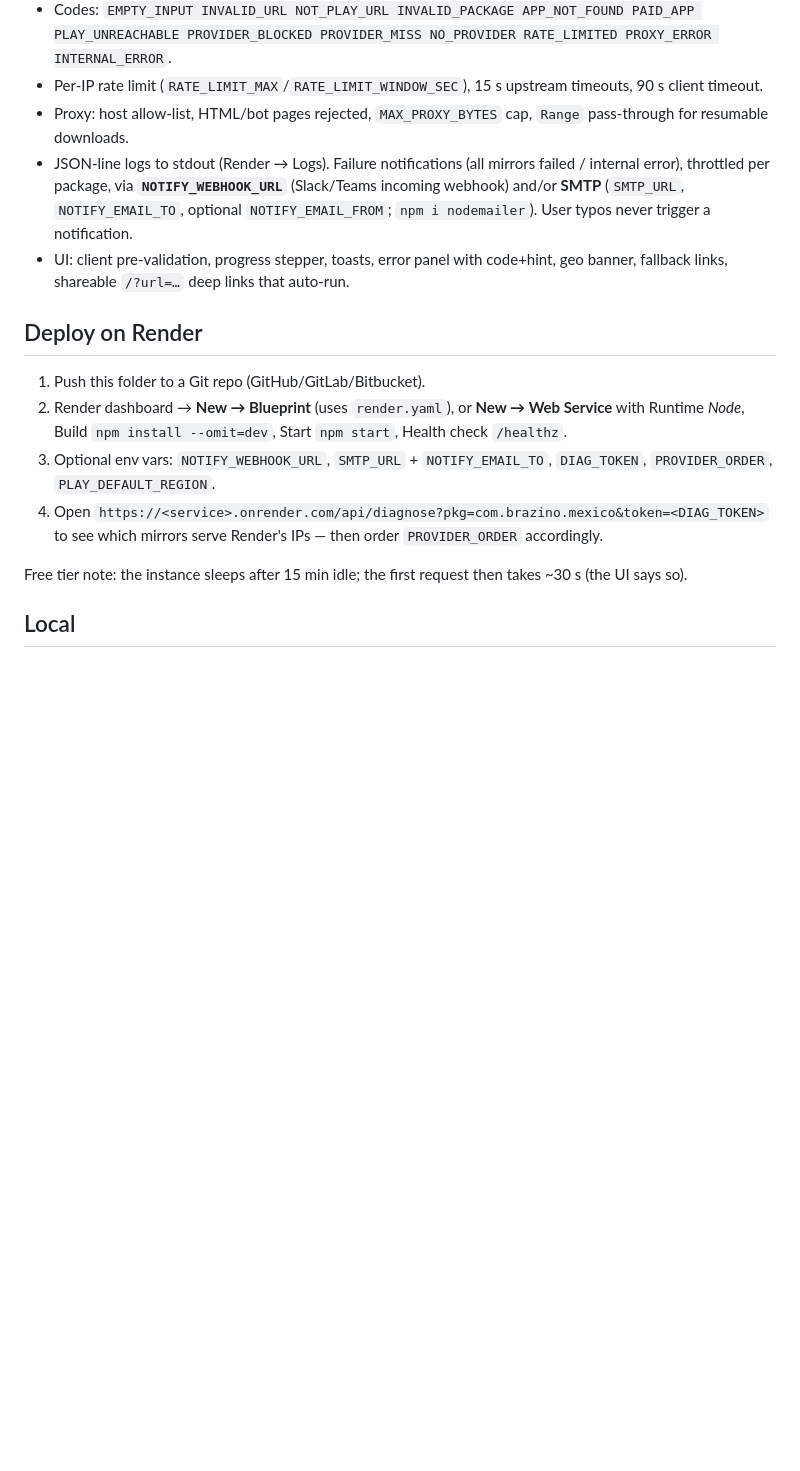
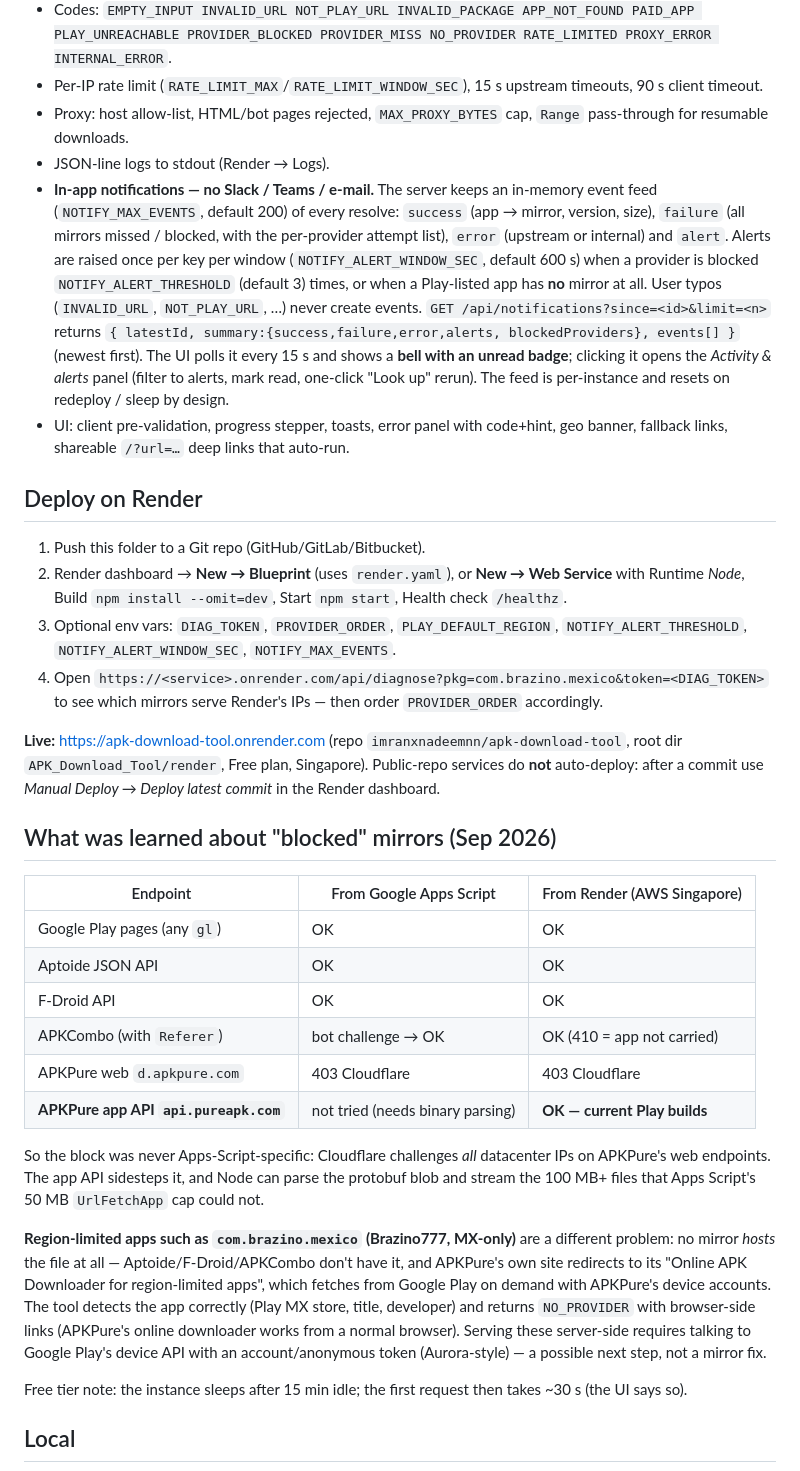
Before and after one commit to imranxnadeemnn/apk-download-tool, a Markdown page: APK_Download_Tool/render/README.md, the part around one of its changes. GitHub-like rendering; blank space fills up the shorter version.

```diff
--- a/APK_Download_Tool/render/README.md
+++ b/APK_Download_Tool/render/README.md
@@ -36,9 +42,17 @@ GET /healthz
   PROVIDER_BLOCKED PROVIDER_MISS NO_PROVIDER RATE_LIMITED PROXY_ERROR INTERNAL_ERROR`.
 * Per-IP rate limit (`RATE_LIMIT_MAX`/`RATE_LIMIT_WINDOW_SEC`), 15 s upstream timeouts, 90 s client timeout.
 * Proxy: host allow-list, HTML/bot pages rejected, `MAX_PROXY_BYTES` cap, `Range` pass-through for resumable downloads.
-* JSON-line logs to stdout (Render → Logs). Failure notifications (all mirrors failed / internal error), throttled per
-  package, via **`NOTIFY_WEBHOOK_URL`** (Slack/Teams incoming webhook) and/or **SMTP** (`SMTP_URL`, `NOTIFY_EMAIL_TO`,
-  optional `NOTIFY_EMAIL_FROM`; `npm i nodemailer`). User typos never trigger a notification.
+* JSON-line logs to stdout (Render → Logs).
+* **In-app notifications — no Slack / Teams / e-mail.** The server keeps an in-memory event feed
+  (`NOTIFY_MAX_EVENTS`, default 200) of every resolve: `success` (app → mirror, version, size), `failure`
+  (all mirrors missed / blocked, with the per-provider attempt list), `error` (upstream or internal) and `alert`.
+  Alerts are raised once per key per window (`NOTIFY_ALERT_WINDOW_SEC`, default 600 s) when a provider is blocked
+  `NOTIFY_ALERT_THRESHOLD` (default 3) times, or when a Play-listed app has **no** mirror at all. User typos
+  (`INVALID_URL`, `NOT_PLAY_URL`, …) never create events.
+  `GET /api/notifications?since=<id>&limit=<n>` returns `{ latestId, summary:{success,failure,error,alerts,
+  blockedProviders}, events[] }` (newest first). The UI polls it every 15 s and shows a **bell with an unread badge**;
+  clicking it opens the *Activity & alerts* panel (filter to alerts, mark read, one-click "Look up" rerun).
+  The feed is per-instance and resets on redeploy / sleep by design.
 * UI: client pre-validation, progress stepper, toasts, error panel with code+hint, geo banner, fallback links,
   shareable `/?url=…` deep links that auto-run.
 
@@ -47,9 +61,36 @@ GET /healthz
 1. Push this folder to a Git repo (GitHub/GitLab/Bitbucket).
 2. Render dashboard → **New → Blueprint** (uses `render.yaml`), or **New → Web Service** with
    Runtime *Node*, Build `npm install --omit=dev`, Start `npm start`, Health check `/healthz`.
-3. Optional env vars: `NOTIFY_WEBHOOK_URL`, `SMTP_URL` + `NOTIFY_EMAIL_TO`, `DIAG_TOKEN`, `PROVIDER_ORDER`, `PLAY_DEFAULT_REGION`.
+3. Optional env vars: `DIAG_TOKEN`, `PROVIDER_ORDER`, `PLAY_DEFAULT_REGION`, `NOTIFY_ALERT_THRESHOLD`,
+   `NOTIFY_ALERT_WINDOW_SEC`, `NOTIFY_MAX_EVENTS`.
 4. Open `https://<service>.onrender.com/api/diagnose?pkg=com.brazino.mexico&token=<DIAG_TOKEN>` to see which mirrors
    serve Render's IPs — then order `PROVIDER_ORDER` accordingly.
+
+**Live:** <https://apk-download-tool.onrender.com> (repo `imranxnadeemnn/apk-download-tool`, root dir
+`APK_Download_Tool/render`, Free plan, Singapore). Public-repo services do **not** auto-deploy: after a commit use
+*Manual Deploy → Deploy latest commit* in the Render dashboard.
+
+## What was learned about "blocked" mirrors (Sep 2026)
+
+| Endpoint | From Google Apps Script | From Render (AWS Singapore) |
+|---|---|---|
+| Google Play pages (any `gl`) | OK | OK |
+| Aptoide JSON API | OK | OK |
+| F-Droid API | OK | OK |
+| APKCombo (with `Referer`) | bot challenge → OK | OK (410 = app not carried) |
+| APKPure web `d.apkpure.com` | 403 Cloudflare | 403 Cloudflare |
+| **APKPure app API `api.pureapk.com`** | not tried (needs binary parsing) | **OK — current Play builds** |
+
+So the block was never Apps-Script-specific: Cloudflare challenges *all* datacenter IPs on APKPure's web endpoints.
+The app API sidesteps it, and Node can parse the protobuf blob and stream the 100 MB+ files that Apps Script's
+50 MB `UrlFetchApp` cap could not.
+
+**Region-limited apps such as `com.brazino.mexico` (Brazino777, MX-only)** are a different problem: no mirror
+*hosts* the file at all — Aptoide/F-Droid/APKCombo don't have it, and APKPure's own site redirects to its "Online
+APK Downloader for region-limited apps", which fetches from Google Play on demand with APKPure's device accounts.
+The tool detects the app correctly (Play MX store, title, developer) and returns `NO_PROVIDER` with browser-side
+links (APKPure's online downloader works from a normal browser). Serving these server-side requires talking to
+Google Play's device API with an account/anonymous token (Aurora-style) — a possible next step, not a mirror fix.
 
 Free tier note: the instance sleeps after 15 min idle; the first request then takes ~30 s (the UI says so).
 
```
Also changed, not shown: other parts of APK_Download_Tool/render/README.md (+7 -1 lines).
